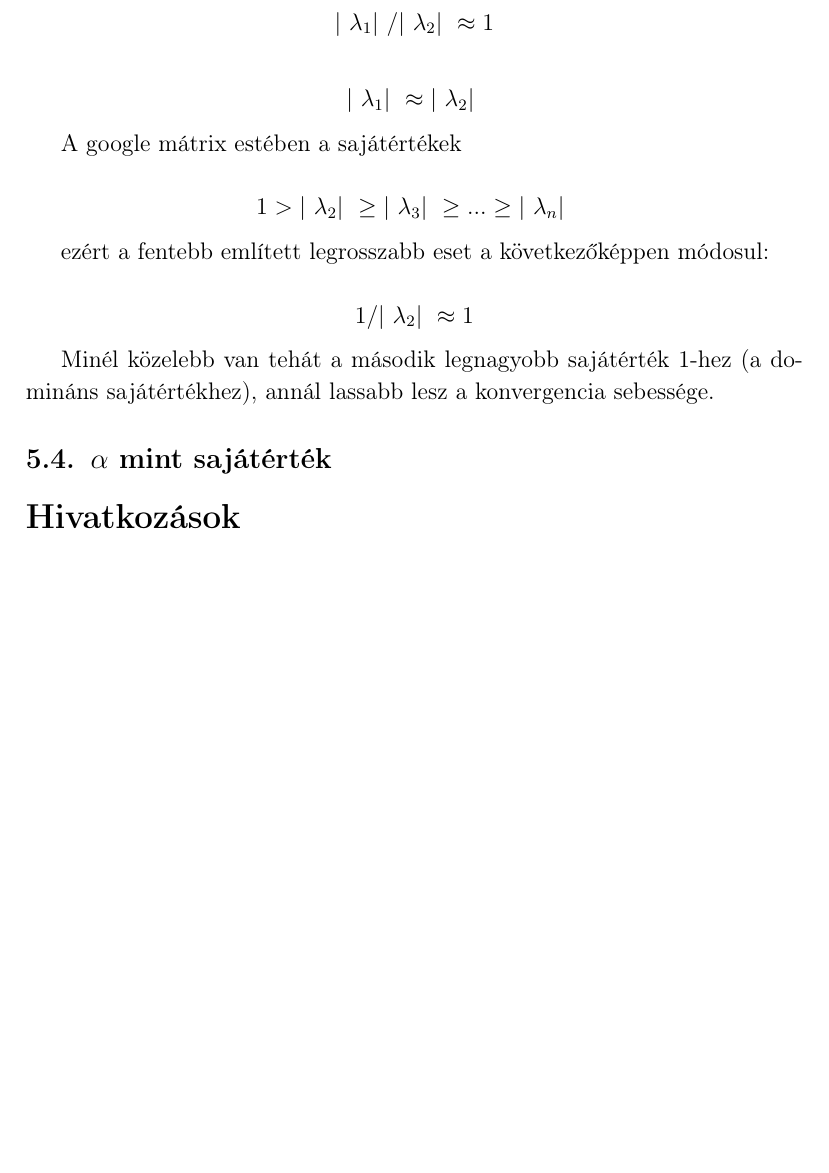
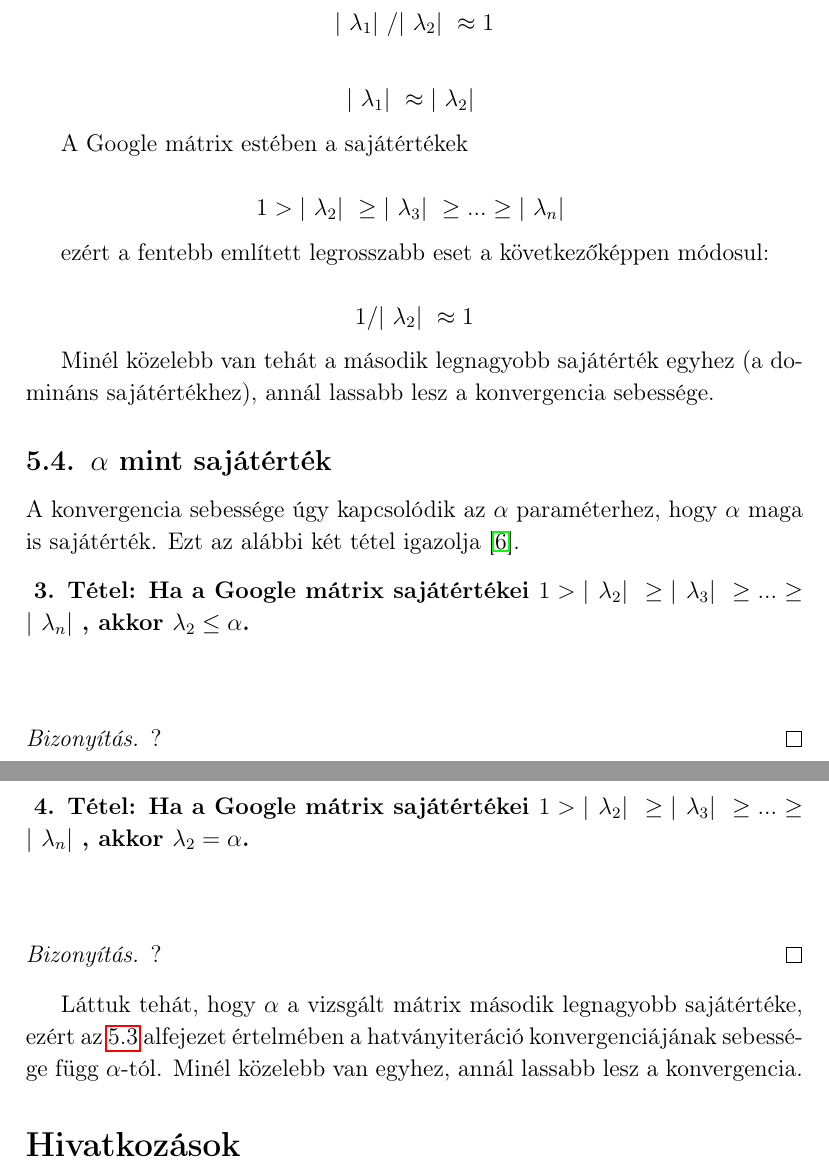
Before and after one commit to Gtomika/BSc-Szakdolgozat, a LaTeX document (szakdolgozat.tex): part of page 14 of 14 before the commit and two parts of pages 14 and 15 of 15 after it, the two joined at a grey line, cut so that both start at the same text, the shorter picture padded with empty space. Compiled offline with pdfLaTeX.

Commit message:
2019-02-09

```diff
--- a/szakdolgozat.tex
+++ b/szakdolgozat.tex
@@ -545,7 +545,7 @@ Látható, hogy minél kisebb ez a hányados, annál kisebb mértékben fog csö
 
 \[ |\ \lambda_1 |\ \approx |\ \lambda_2 |\ \]
 
-A google mátrix estében a sajátértékek
+A Google mátrix estében a sajátértékek
 
 \[ 1 > |\ \lambda_2 |\ \geq |\ \lambda_3 |\ \geq ... \geq |\ \lambda_n |\ \]
 
@@ -553,9 +553,26 @@ ezért a fentebb említett legrosszabb eset a következőképpen módosul:
 
 \[ 1 / |\ \lambda_2 |\ \approx 1 \]
 
-Minél közelebb van tehát a második legnagyobb sajátérték 1-hez (a domináns sajátértékhez), annál lassabb lesz a konvergencia sebessége.
+Minél közelebb van tehát a második legnagyobb sajátérték egyhez (a domináns sajátértékhez), annál lassabb lesz a konvergencia sebessége.
 
 \subsection{$\alpha$ mint sajátérték}
+
+A konvergencia sebessége úgy kapcsolódik az $\alpha$ paraméterhez, hogy $\alpha$ maga is sajátérték. Ezt az alábbi két tétel igazolja \cite{secondeigenvalue}.
+
+\vspace{0.1cm}
+\begin{tetel}{Ha a Google mátrix sajátértékei $ 1 > |\ \lambda_2 |\ \geq |\ \lambda_3 |\ \geq ... \geq |\ \lambda_n |\ $, akkor $\lambda_2 \leq \alpha$. }
+\end{tetel}
+\begin{proof}
+	?
+\end{proof}
+
+\begin{tetel}{Ha a Google mátrix sajátértékei $ 1 > |\ \lambda_2 |\ \geq |\ \lambda_3 |\ \geq ... \geq |\ \lambda_n |\ $, akkor $\lambda_2 = \alpha$. }
+\end{tetel}
+\begin{proof}
+	?
+\end{proof}
+
+Láttuk tehát, hogy $\alpha$ a vizsgált mátrix második legnagyobb sajátértéke, ezért az \ref{konvergencia_sebesseg} alfejezet értelmében a hatványiteráció konvergenciájának sebessége függ $\alpha$-tól. Minél közelebb van egyhez, annál lassabb lesz a konvergencia.
 
 %hivatkozások ---------------------------------------------------------
 \bibliography{hivatkozasok}
```
Also changed, not shown: hivatkozasok.bib (+6 -0 lines), szakdolgozat.pdf, szakdolgozat.tex (8 more changed lines).
